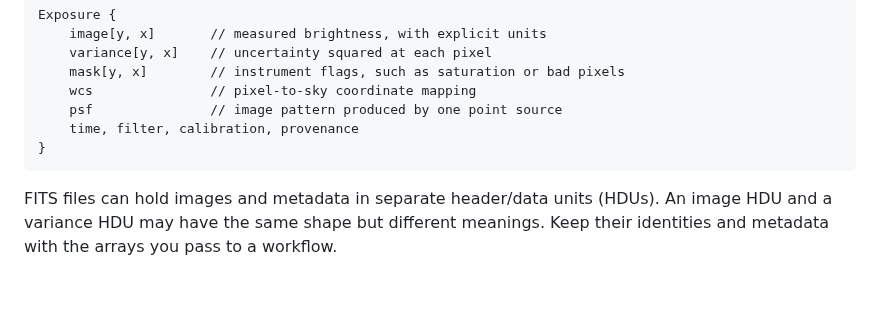
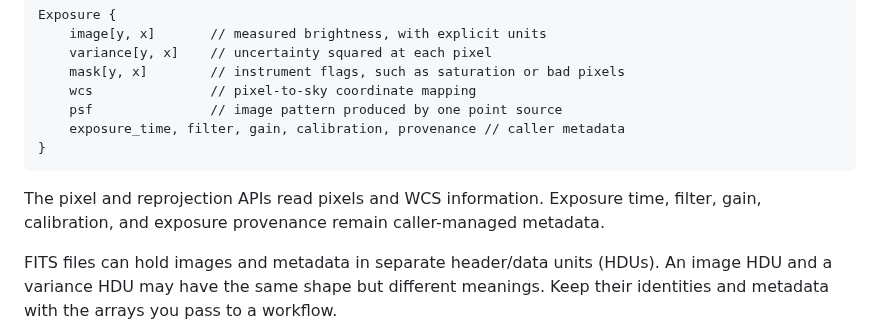
Before and after one commit to NVIDIA/cuPhoton, a Markdown page: docs/architecture.md, the part around the change. Rendered like a GitHub page; blank space fills up the shorter version.

````diff
--- a/docs/architecture.md
+++ b/docs/architecture.md
@@ -76,9 +76,13 @@ Exposure {
     mask[y, x]        // instrument flags, such as saturation or bad pixels
     wcs               // pixel-to-sky coordinate mapping
     psf               // image pattern produced by one point source
-    time, filter, calibration, provenance
+    exposure_time, filter, gain, calibration, provenance // caller metadata
 }
 ```
+
+The pixel and reprojection APIs read pixels and WCS information. Exposure
+time, filter, gain, calibration, and exposure provenance remain caller-managed
+metadata.
 
 FITS files can hold images and metadata in separate header/data units (HDUs).
 An image HDU and a variance HDU may have the same shape but different meanings.
````
Also changed, not shown: docs/components/xpois.md (+2 -1 lines), docs/xray/README.md (+3 -2 lines).
